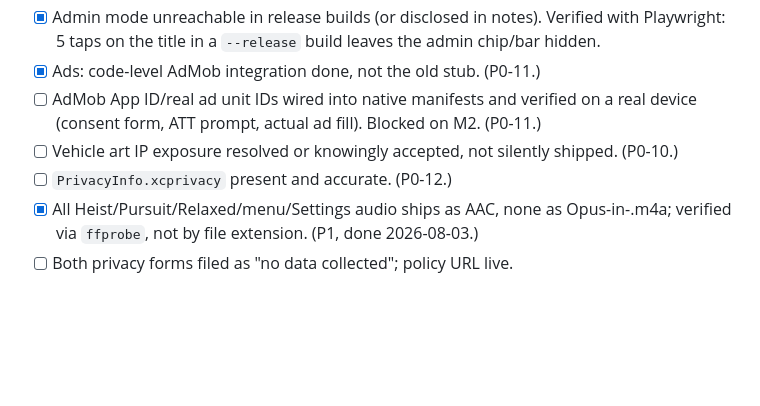
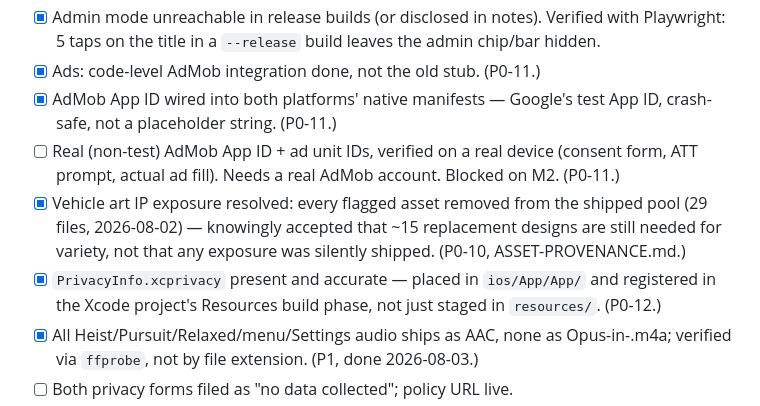
Before and after one commit to fabwinter/Midnight-Garage, a Markdown page: docs/STORE-SHIP-PLAN.md, the part around the change. GitHub-like rendering; blank space fills up the shorter version.

Commit message:
Doc consistency sweep after P0-3/P0-4/P0-5 native bring-up
Fix remaining stale checkboxes/status lines left over from before
today's native-platform work: STORE-SHIP-PLAN.md's acceptance checklist
(AdMob manifest wiring, vehicle art IP, PrivacyInfo.xcprivacy presence
were all already true but still shown unchecked), and PLAN-STATUS.md's
0.1/0.4 rows (trademark check now has a first-pass result; cap add ios/
AVAudioSession/launch screen are done, not still "needs Xcode").

```diff
--- a/docs/STORE-SHIP-PLAN.md
+++ b/docs/STORE-SHIP-PLAN.md
@@ -663,12 +663,18 @@ weeks calendar time from starting M2, mostly waiting, not working.
       Verified with Playwright: 5 taps on the title in a `--release`
       build leaves the admin chip/bar hidden.
 - [x] Ads: code-level AdMob integration done, not the old stub. (P0-11.)
-- [ ] AdMob App ID/real ad unit IDs wired into native manifests and
-      verified on a real device (consent form, ATT prompt, actual ad
-      fill). Blocked on M2. (P0-11.)
-- [ ] Vehicle art IP exposure resolved or knowingly accepted, not
-      silently shipped. (P0-10.)
-- [ ] `PrivacyInfo.xcprivacy` present and accurate. (P0-12.)
+- [x] AdMob App ID wired into both platforms' native manifests — Google's
+      test App ID, crash-safe, not a placeholder string. (P0-11.)
+- [ ] Real (non-test) AdMob App ID + ad unit IDs, verified on a real
+      device (consent form, ATT prompt, actual ad fill). Needs a real
+      AdMob account. Blocked on M2. (P0-11.)
+- [x] Vehicle art IP exposure resolved: every flagged asset removed from
+      the shipped pool (29 files, 2026-08-02) — knowingly accepted that
+      ~15 replacement designs are still needed for variety, not that any
+      exposure was silently shipped. (P0-10, ASSET-PROVENANCE.md.)
+- [x] `PrivacyInfo.xcprivacy` present and accurate — placed in
+      `ios/App/App/` and registered in the Xcode project's Resources
+      build phase, not just staged in `resources/`. (P0-12.)
 - [x] All Heist/Pursuit/Relaxed/menu/Settings audio ships as AAC, none as
       Opus-in-.m4a; verified via `ffprobe`, not by file extension. (P1,
       done 2026-08-03.)
```
Also changed, not shown: docs/PLAN-STATUS.md (+2 -2 lines).
